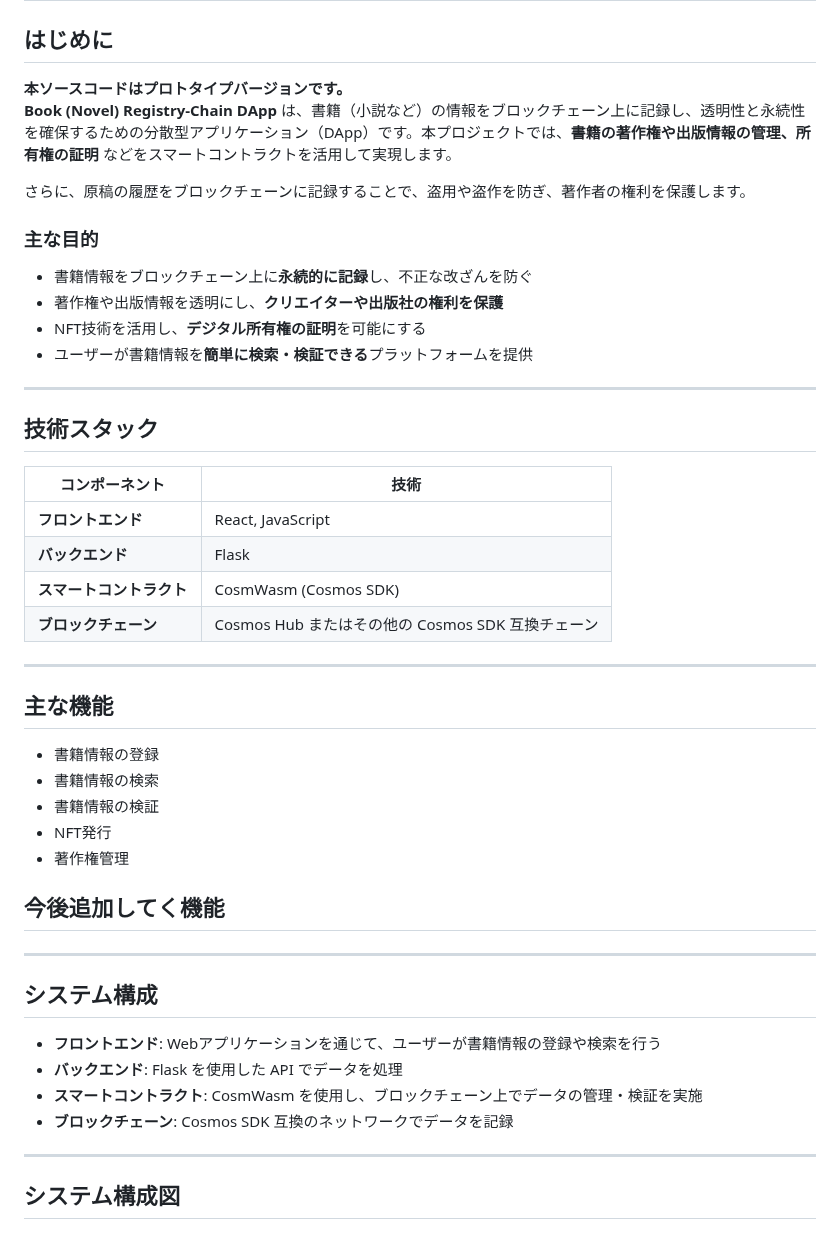
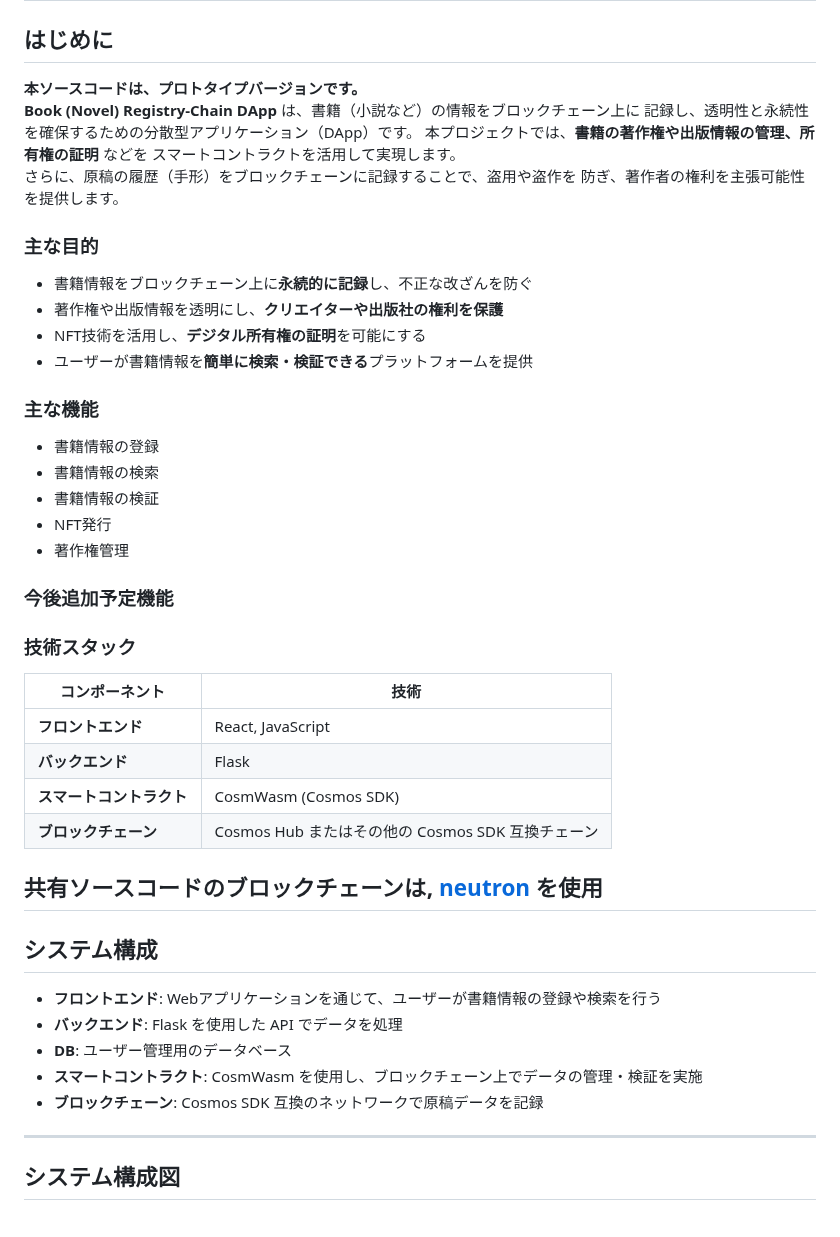
Before and after one commit to yanagihalab/book-registry-chain, a Markdown page: README.md, the part around the change. GitHub-like rendering.

Commit message:
updated readme v0.0

```diff
--- a/README.md
+++ b/README.md
@@ -1,10 +1,13 @@
 # **Book (Novel) Registry-Chain DApp**
 
 ## **はじめに**
-**本ソースコードはプロトタイプバージョンです。**
-**Book (Novel) Registry-Chain DApp** は、書籍（小説など）の情報をブロックチェーン上に記録し、透明性と永続性を確保するための分散型アプリケーション（DApp）です。本プロジェクトでは、**書籍の著作権や出版情報の管理、所有権の証明** などをスマートコントラクトを活用して実現します。
-
-さらに、原稿の履歴をブロックチェーンに記録することで、盗用や盗作を防ぎ、著作者の権利を保護します。
+**本ソースコードは、プロトタイプバージョンです。**
+**Book (Novel) Registry-Chain DApp** は、書籍（小説など）の情報をブロックチェーン上に
+記録し、透明性と永続性を確保するための分散型アプリケーション（DApp）です。
+本プロジェクトでは、**書籍の著作権や出版情報の管理、所有権の証明** などを
+スマートコントラクトを活用して実現します。
+さらに、原稿の履歴（手形）をブロックチェーンに記録することで、盗用や盗作を
+防ぎ、著作者の権利を主張可能性を提供します。
 
 ### **主な目的**
 - 書籍情報をブロックチェーン上に**永続的に記録**し、不正な改ざんを防ぐ
@@ -12,9 +15,19 @@
 - NFT技術を活用し、**デジタル所有権の証明**を可能にする
 - ユーザーが書籍情報を**簡単に検索・検証できる**プラットフォームを提供
 
----
+### **主な機能**
+- 書籍情報の登録
+- 書籍情報の検索
+- 書籍情報の検証
+- NFT発行
+- 著作権管理
 
-## **技術スタック**
+### 今後追加予定機能
+
+
+
+
+### **技術スタック**
 | コンポーネント | 技術 |
 |---------------|------|
 | **フロントエンド** | React, JavaScript |
@@ -22,23 +35,15 @@
 | **スマートコントラクト** | CosmWasm (Cosmos SDK) |
 | **ブロックチェーン** | Cosmos Hub またはその他の Cosmos SDK 互換チェーン |
 
----
-
-## **主な機能**
-- 書籍情報の登録
-- 書籍情報の検索
-- 書籍情報の検証
-- NFT発行
-- 著作権管理
-
-## 今後追加してく機能
+共有ソースコードのブロックチェーンは, [neutron](https://www.neutron.org/) を使用
 ---
 
 ## **システム構成**
 - **フロントエンド**: Webアプリケーションを通じて、ユーザーが書籍情報の登録や検索を行う
 - **バックエンド**: Flask を使用した API でデータを処理
+- **DB**: ユーザー管理用のデータベース
 - **スマートコントラクト**: CosmWasm を使用し、ブロックチェーン上でデータの管理・検証を実施
-- **ブロックチェーン**: Cosmos SDK 互換のネットワークでデータを記録
+- **ブロックチェーン**: Cosmos SDK 互換のネットワークで原稿データを記録
 ---
 
 ## システム構成図
```
